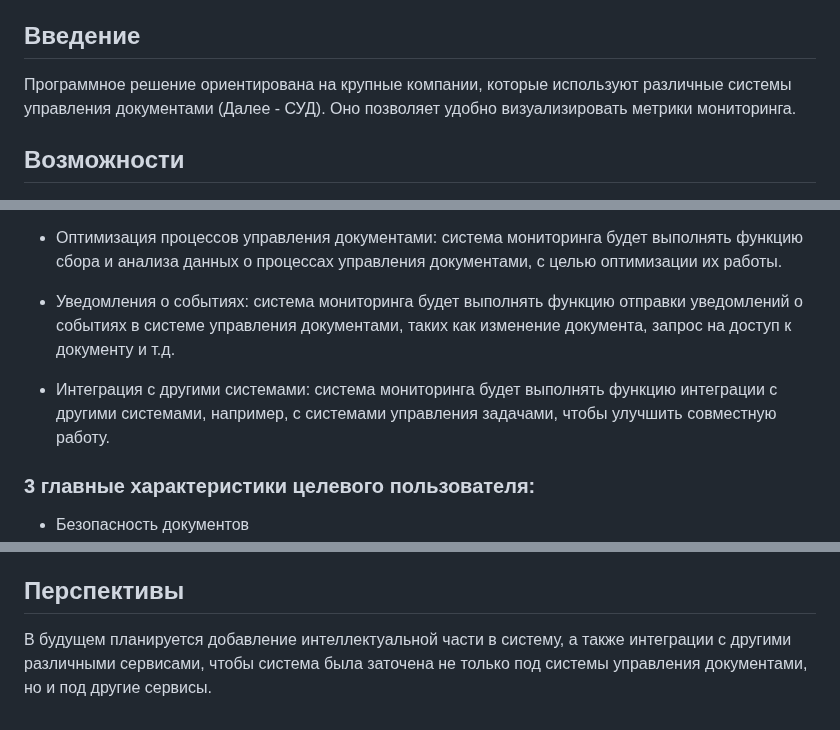
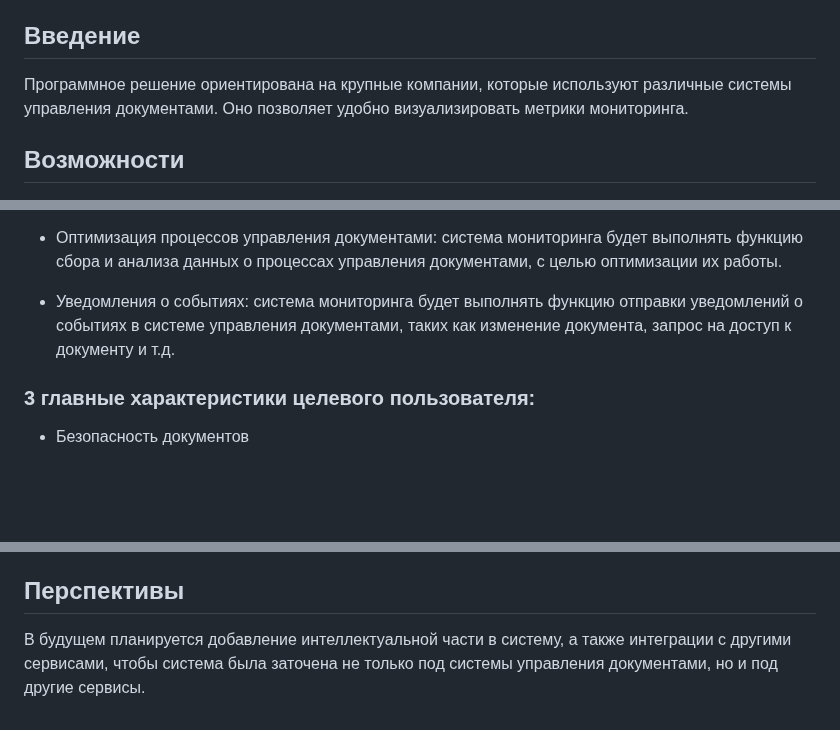
Before and after one commit to sinys0ida/Diploma_open, a Markdown page: videnie.md, 3 parts joined by grey strips. Rendered like a GitHub page; blank space fills up the shorter version.

Commit message:
Diploma_open

```diff
--- a/videnie.md
+++ b/videnie.md
@@ -11,7 +11,7 @@
 
 ## Введение
 
-Программное решение ориентирована на крупные компании, которые используют различные системы управления документами (Далее - СУД). Оно позволяет удобно визуализировать метрики мониторинга.
+Программное решение ориентирована на крупные компании, которые используют различные системы управления документами. Оно позволяет удобно визуализировать метрики мониторинга.
 
 ## Возможности
 
@@ -24,9 +24,6 @@
 - Оптимизация процессов управления документами: система мониторинга будет выполнять функцию сбора и анализа данных о процессах управления документами, с целью оптимизации их работы.
 
 - Уведомления о событиях: система мониторинга будет выполнять функцию отправки уведомлений о событиях в системе управления документами, таких как изменение документа, запрос на доступ к документу и т.д.
-
--  Интеграция с другими системами: система мониторинга будет выполнять функцию интеграции с другими системами, например, с системами управления задачами, чтобы улучшить совместную работу.
-
 
 ### 3 главные характеристики целевого пользователя:
 
@@ -91,7 +88,7 @@
 
 ## **Перспективы**
 
-В будущем планируется добавление интеллектуальной части в систему, а также интеграции с другими различными сервисами, чтобы система была заточена не только под системы управления документами, но и под другие сервисы.
+В будущем планируется добавление интеллектуальной части в систему, а также интеграции с другими сервисами, чтобы система была заточена не только под системы управления документами, но и под другие сервисы.
 
 <!---# Видение
 
```
